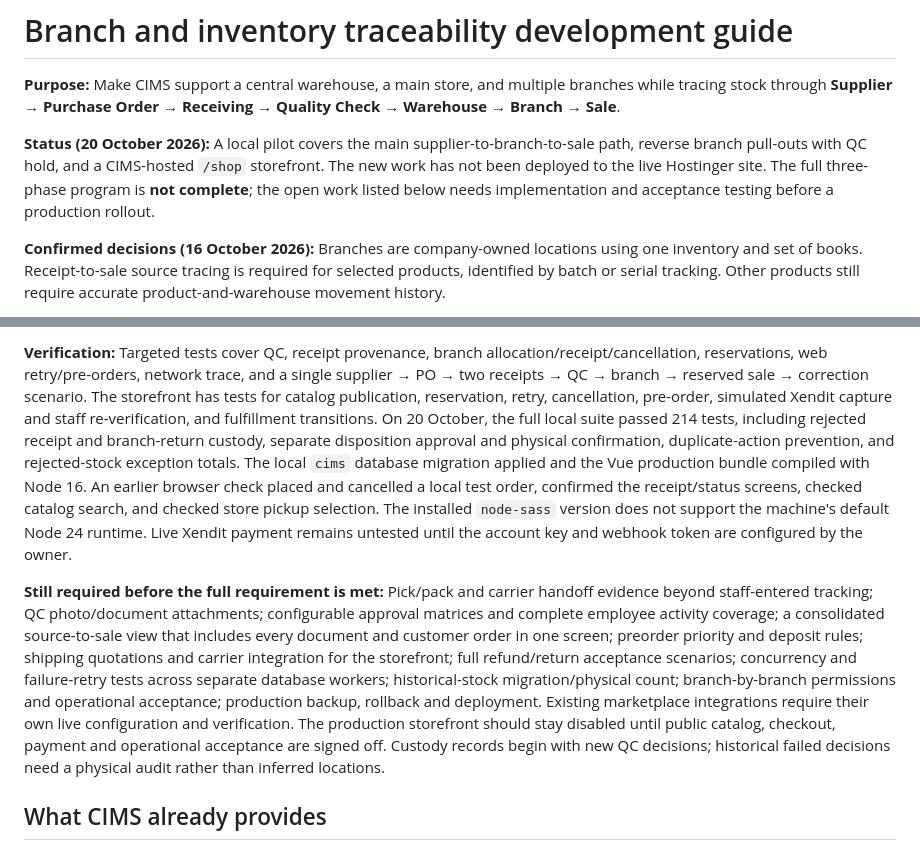
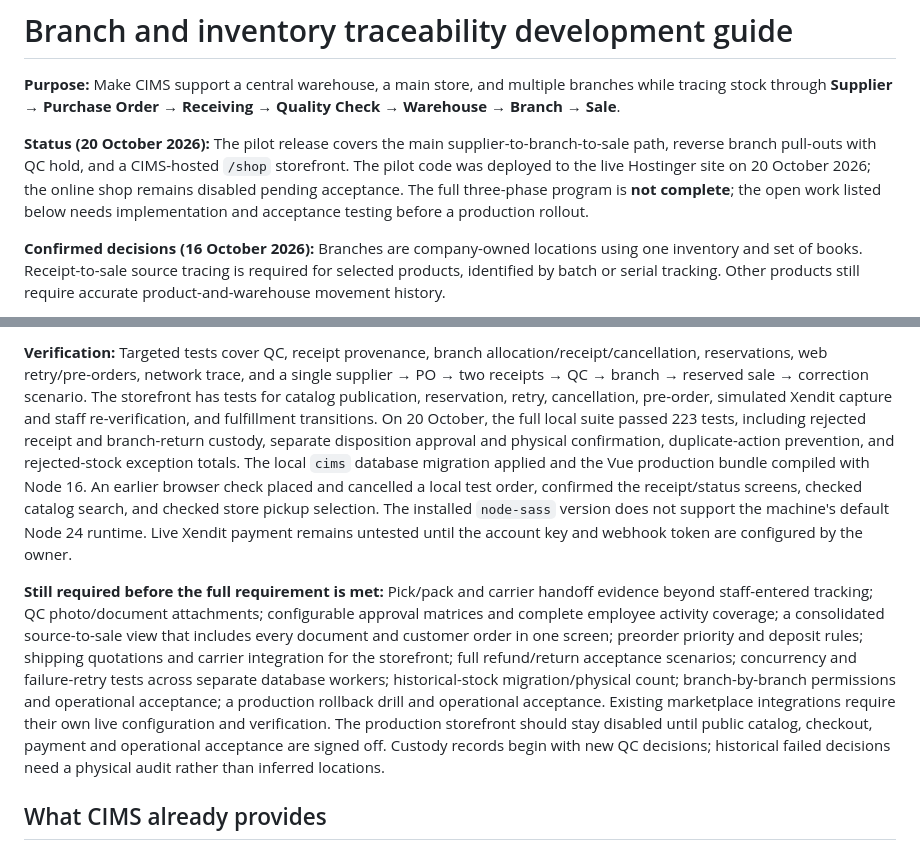
Before and after one commit to IanGenova/CIMS, a Markdown page: docs/branch-traceability-development-guide.md, 2 parts joined by grey strips. GitHub-like rendering.

Commit message:
Record Hostinger pilot deployment status

```diff
--- a/docs/branch-traceability-development-guide.md
+++ b/docs/branch-traceability-development-guide.md
@@ -2,7 +2,7 @@
 
 **Purpose:** Make CIMS support a central warehouse, a main store, and multiple branches while tracing stock through **Supplier → Purchase Order → Receiving → Quality Check → Warehouse → Branch → Sale**.
 
-**Status (20 October 2026):** A local pilot covers the main supplier-to-branch-to-sale path, reverse branch pull-outs with QC hold, and a CIMS-hosted `/shop` storefront. The new work has not been deployed to the live Hostinger site. The full three-phase program is **not complete**; the open work listed below needs implementation and acceptance testing before a production rollout.
+**Status (20 October 2026):** The pilot release covers the main supplier-to-branch-to-sale path, reverse branch pull-outs with QC hold, and a CIMS-hosted `/shop` storefront. The pilot code was deployed to the live Hostinger site on 20 October 2026; the online shop remains disabled pending acceptance. The full three-phase program is **not complete**; the open work listed below needs implementation and acceptance testing before a production rollout.
 
 **Confirmed decisions (16 October 2026):** Branches are company-owned locations using one inventory and set of books. Receipt-to-sale source tracing is required for selected products, identified by batch or serial tracking. Other products still require accurate product-and-warehouse movement history.
 
@@ -12,7 +12,7 @@
 
-**Verification:** Targeted tests cover QC, receipt provenance, branch allocation/receipt/cancellation, reservations, web retry/pre-orders, network trace, and a single supplier → PO → two receipts → QC → branch → reserved sale → correction scenario. The storefront has tests for catalog publication, reservation, retry, cancellation, pre-order, simulated Xendit capture and staff re-verification, and fulfillment transitions. On 20 October, the full local suite passed 214 tests, including rejected receipt and branch-return custody, separate disposition approval and physical confirmation, duplicate-action prevention, and rejected-stock exception totals. The local `cims` database migration applied and the Vue production bundle compiled with Node 16. An earlier browser check placed and cancelled a local test order, confirmed the receipt/status screens, checked catalog search, and checked store pickup selection. The installed `node-sass` version does not support the machine's default Node 24 runtime. Live Xendit payment remains untested until the account key and webhook token are configured by the owner.
+**Verification:** Targeted tests cover QC, receipt provenance, branch allocation/receipt/cancellation, reservations, web retry/pre-orders, network trace, and a single supplier → PO → two receipts → QC → branch → reserved sale → correction scenario. The storefront has tests for catalog publication, reservation, retry, cancellation, pre-order, simulated Xendit capture and staff re-verification, and fulfillment transitions. On 20 October, the full local suite passed 223 tests, including rejected receipt and branch-return custody, separate disposition approval and physical confirmation, duplicate-action prevention, and rejected-stock exception totals. The local `cims` database migration applied and the Vue production bundle compiled with Node 16. An earlier browser check placed and cancelled a local test order, confirmed the receipt/status screens, checked catalog search, and checked store pickup selection. The installed `node-sass` version does not support the machine's default Node 24 runtime. Live Xendit payment remains untested until the account key and webhook token are configured by the owner.
 
-**Still required before the full requirement is met:** Pick/pack and carrier handoff evidence beyond staff-entered tracking; QC photo/document attachments; configurable approval matrices and complete employee activity coverage; a consolidated source-to-sale view that includes every document and customer order in one screen; preorder priority and deposit rules; shipping quotations and carrier integration for the storefront; full refund/return acceptance scenarios; concurrency and failure-retry tests across separate database workers; historical-stock migration/physical count; branch-by-branch permissions and operational acceptance; production backup, rollback and deployment. Existing marketplace integrations require their own live configuration and verification. The production storefront should stay disabled until public catalog, checkout, payment and operational acceptance are signed off. Custody records begin with new QC decisions; historical failed decisions need a physical audit rather than inferred locations.
+**Still required before the full requirement is met:** Pick/pack and carrier handoff evidence beyond staff-entered tracking; QC photo/document attachments; configurable approval matrices and complete employee activity coverage; a consolidated source-to-sale view that includes every document and customer order in one screen; preorder priority and deposit rules; shipping quotations and carrier integration for the storefront; full refund/return acceptance scenarios; concurrency and failure-retry tests across separate database workers; historical-stock migration/physical count; branch-by-branch permissions and operational acceptance; a production rollback drill and operational acceptance. Existing marketplace integrations require their own live configuration and verification. The production storefront should stay disabled until public catalog, checkout, payment and operational acceptance are signed off. Custody records begin with new QC decisions; historical failed decisions need a physical audit rather than inferred locations.
 
 ## What CIMS already provides
 
```
Also changed, not shown: other parts of docs/branch-traceability-development-guide.md (+1 -1 lines).
